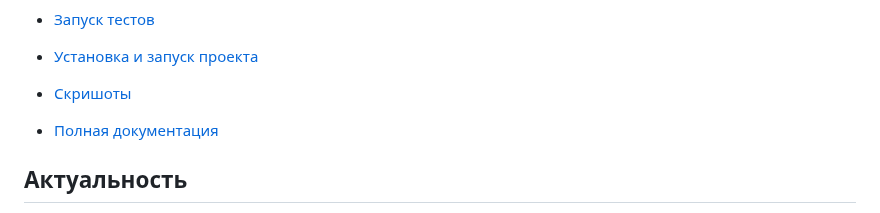
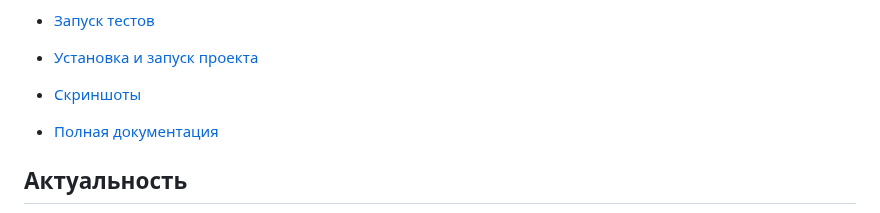
Before and after one commit to aregdz/ANI, a Markdown page: README.md, the part around the change. Drawn GitHub-style.

```diff
--- a/README.md
+++ b/README.md
@@ -22,7 +22,7 @@
 - [Развертывание](#развертывание-проекта)
 - [Запуск тестов](#запуск-тестов)
 - [Установка и запуск проекта](#d5--инструкция-по-установке-и-запуску-проекта)
-- [Скришоты](#рисунок-71--главная-страница-веб-платформы-а-н-и--живая-карта-истории)
+- [Скриншоты](#рисунок-71--главная-страница-веб-платформы-а-н-и--живая-карта-истории)
 - [Полная документация](#ссылки-на-документацию)
 
 ## Актуальность
```
